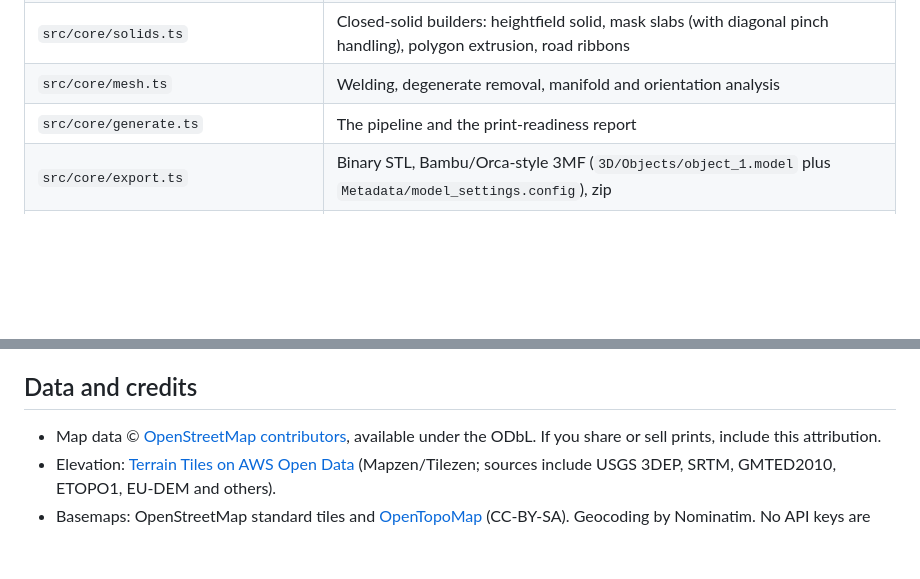
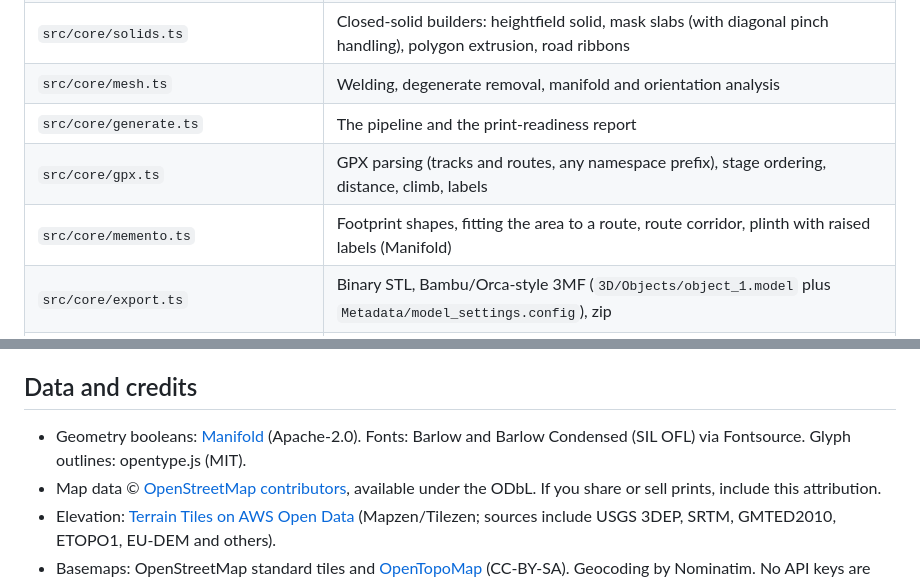
Before and after one commit to madhav1233/map2print, a Markdown page: README.md, 2 parts joined by grey strips. GitHub-like rendering; blank space fills up the shorter version.

```diff
--- a/README.md
+++ b/README.md
@@ -57,6 +74,8 @@ Leaflet map ─► bbox ─► Terrain Tiles (Terrarium PNG) ─┐
 | `src/core/solids.ts` | Closed-solid builders: heightfield solid, mask slabs (with diagonal pinch handling), polygon extrusion, road ribbons |
 | `src/core/mesh.ts` | Welding, degenerate removal, manifold and orientation analysis |
 | `src/core/generate.ts` | The pipeline and the print-readiness report |
+| `src/core/gpx.ts` | GPX parsing (tracks and routes, any namespace prefix), stage ordering, distance, climb, labels |
+| `src/core/memento.ts` | Footprint shapes, fitting the area to a route, route corridor, plinth with raised labels (Manifold) |
 | `src/core/export.ts` | Binary STL, Bambu/Orca-style 3MF (`3D/Objects/object_1.model` plus `Metadata/model_settings.config`), zip |
 | `src/fetchers.ts` | Tile download and decode, Overpass with endpoint fallback, Nominatim search |
 | `src/mapView.ts`, `src/preview.ts`, `src/main.ts` | Map selection, three.js preview, UI |
@@ -92,6 +111,7 @@ Pushing to `main` runs the tests and deploys `dist/` to GitHub Pages (`.github/w
 
 ## Data and credits
 
+- Geometry booleans: [Manifold](https://github.com/elalish/manifold) (Apache-2.0). Fonts: Barlow and Barlow Condensed (SIL OFL) via Fontsource. Glyph outlines: opentype.js (MIT).
 - Map data © [OpenStreetMap contributors](https://www.openstreetmap.org/copyright), available under the ODbL. If you share or sell prints, include this attribution.
 - Elevation: [Terrain Tiles on AWS Open Data](https://registry.opendata.aws/terrain-tiles/) (Mapzen/Tilezen; sources include USGS 3DEP, SRTM, GMTED2010, ETOPO1, EU-DEM and others).
 - Basemaps: OpenStreetMap standard tiles and [OpenTopoMap](https://opentopomap.org) (CC-BY-SA). Geocoding by Nominatim. No API keys are needed anywhere.
```
Also changed, not shown: other parts of README.md (+17 -0 lines), docs/route-insert.png (added), 17 other files.
